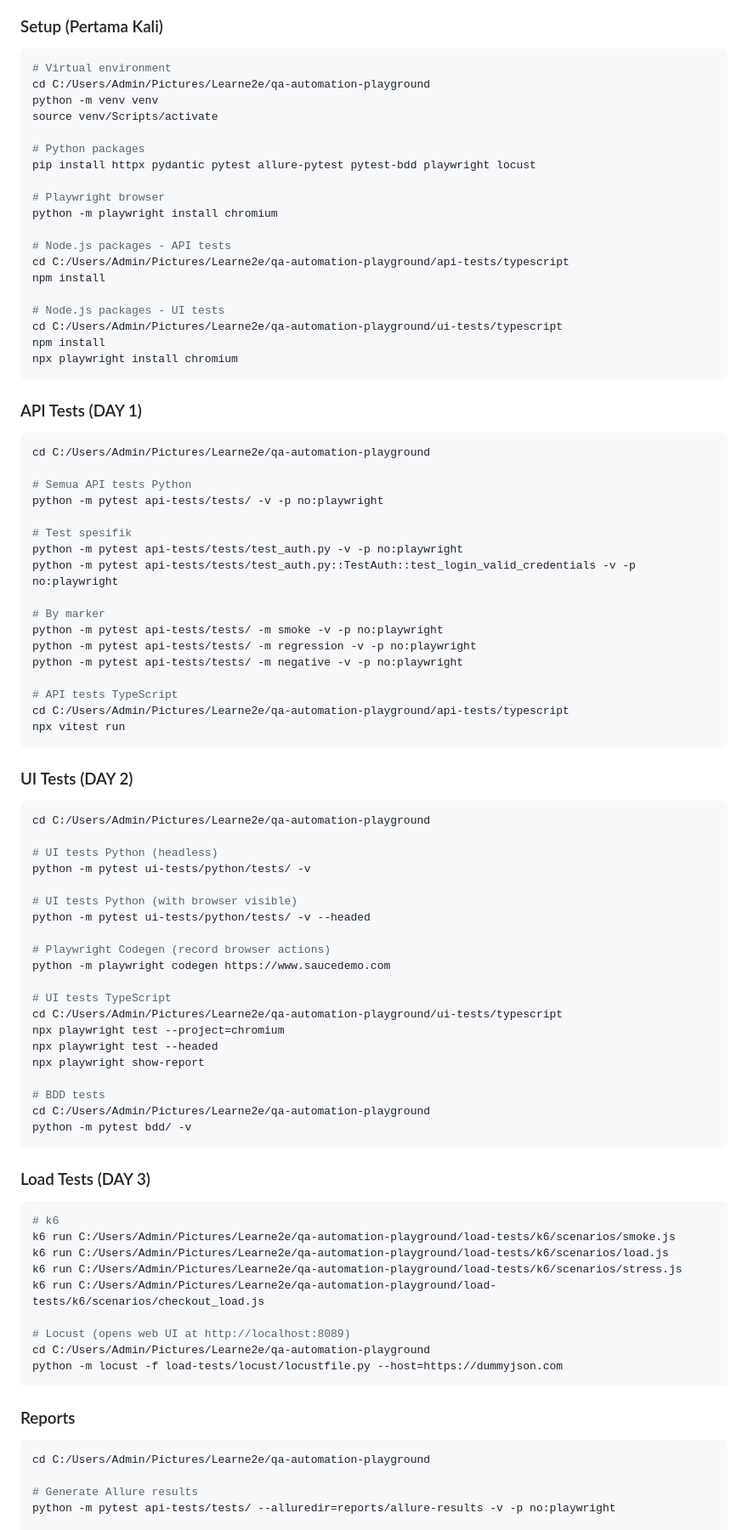
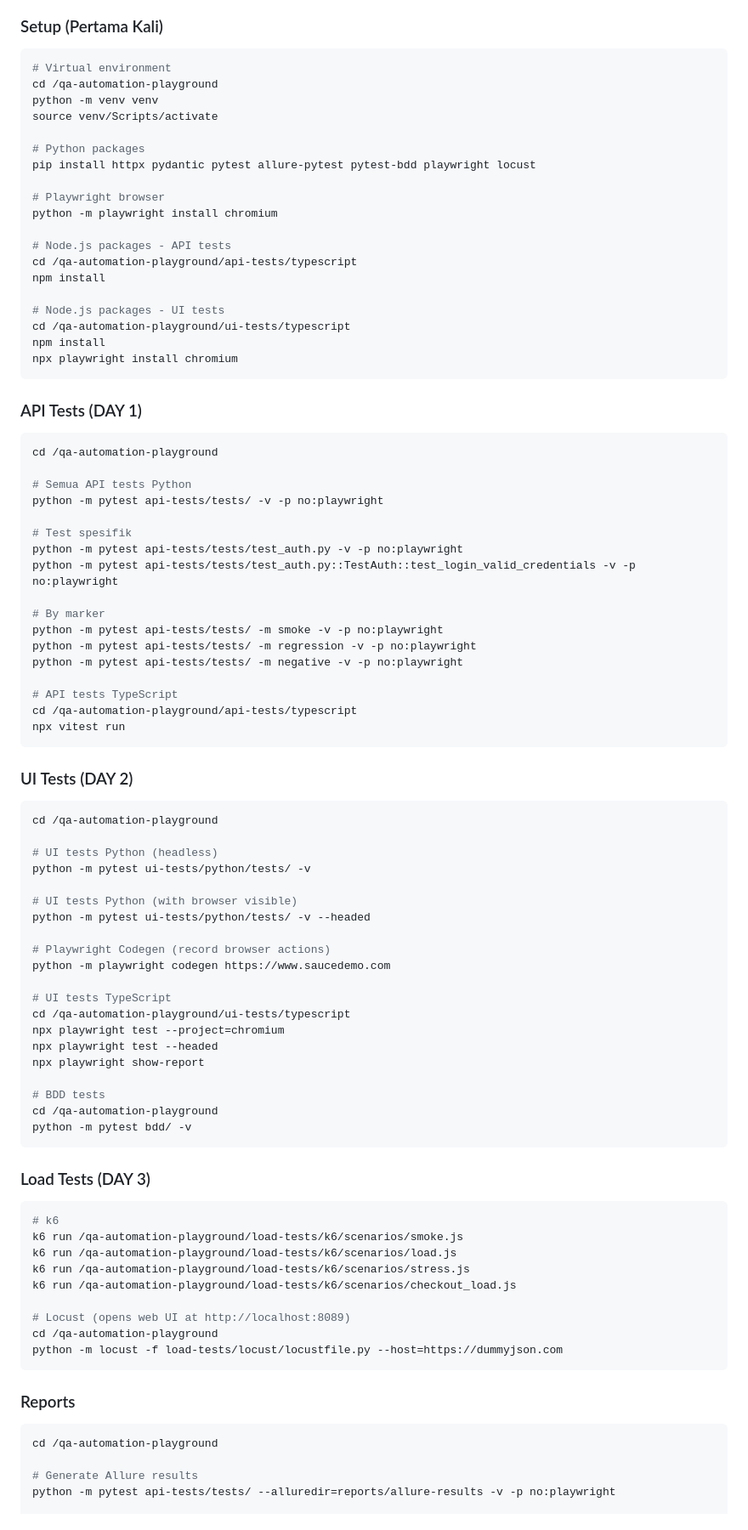
Before and after one commit to mikbalt/Playground_QA_Automation, a Markdown page: LEARNING_GUIDE.md, the part around one of its changes. Shown at 85% size. Rendered like a GitHub page.

Commit message:
remove wrong path on learning guide

````diff
--- a/LEARNING_GUIDE.md
+++ b/LEARNING_GUIDE.md
@@ -1647,7 +1647,7 @@ Di k6, semua ini bisa didefinisikan sebagai thresholds yang otomatis fail kalau
 ### Setup (Pertama Kali)
 ```bash
 # Virtual environment
-cd C:/Users/Admin/Pictures/Learne2e/qa-automation-playground
+cd /qa-automation-playground
 python -m venv venv
 source venv/Scripts/activate
 
@@ -1658,18 +1658,18 @@ pip install httpx pydantic pytest allure-pytest pytest-bdd playwright locust
 python -m playwright install chromium
 
 # Node.js packages - API tests
-cd C:/Users/Admin/Pictures/Learne2e/qa-automation-playground/api-tests/typescript
+cd /qa-automation-playground/api-tests/typescript
 npm install
 
 # Node.js packages - UI tests
-cd C:/Users/Admin/Pictures/Learne2e/qa-automation-playground/ui-tests/typescript
+cd /qa-automation-playground/ui-tests/typescript
 npm install
 npx playwright install chromium
 ```
 
 ### API Tests (DAY 1)
 ```bash
-cd C:/Users/Admin/Pictures/Learne2e/qa-automation-playground
+cd /qa-automation-playground
 
 # Semua API tests Python
 python -m pytest api-tests/tests/ -v -p no:playwright
@@ -1684,13 +1684,13 @@ python -m pytest api-tests/tests/ -m regression -v -p no:playwright
 python -m pytest api-tests/tests/ -m negative -v -p no:playwright
 
 # API tests TypeScript
-cd C:/Users/Admin/Pictures/Learne2e/qa-automation-playground/api-tests/typescript
+cd /qa-automation-playground/api-tests/typescript
 npx vitest run
 ```
 
 ### UI Tests (DAY 2)
 ```bash
-cd C:/Users/Admin/Pictures/Learne2e/qa-automation-playground
+cd /qa-automation-playground
 
 # UI tests Python (headless)
 python -m pytest ui-tests/python/tests/ -v
@@ -1702,32 +1702,32 @@ python -m pytest ui-tests/python/tests/ -v --headed
 python -m playwright codegen https://www.saucedemo.com
 
 # UI tests TypeScript
-cd C:/Users/Admin/Pictures/Learne2e/qa-automation-playground/ui-tests/typescript
+cd /qa-automation-playground/ui-tests/typescript
 npx playwright test --project=chromium
 npx playwright test --headed
 npx playwright show-report
 
 # BDD tests
-cd C:/Users/Admin/Pictures/Learne2e/qa-automation-playground
+cd /qa-automation-playground
 python -m pytest bdd/ -v
 ```
 
 ### Load Tests (DAY 3)
 ```bash
 # k6
-k6 run C:/Users/Admin/Pictures/Learne2e/qa-automation-playground/load-tests/k6/scenarios/smoke.js
-k6 run C:/Users/Admin/Pictures/Learne2e/qa-automation-playground/load-tests/k6/scenarios/load.js
-k6 run C:/Users/Admin/Pictures/Learne2e/qa-automation-playground/load-tests/k6/scenarios/stress.js
-k6 run C:/Users/Admin/Pictures/Learne2e/qa-automation-playground/load-tests/k6/scenarios/checkout_load.js
+k6 run /qa-automation-playground/load-tests/k6/scenarios/smoke.js
+k6 run /qa-automation-playground/load-tests/k6/scenarios/load.js
+k6 run /qa-automation-playground/load-tests/k6/scenarios/stress.js
+k6 run /qa-automation-playground/load-tests/k6/scenarios/checkout_load.js
 
 # Locust (opens web UI at http://localhost:8089)
-cd C:/Users/Admin/Pictures/Learne2e/qa-automation-playground
+cd /qa-automation-playground
 python -m locust -f load-tests/locust/locustfile.py --host=https://dummyjson.com
 ```
 
 ### Reports
 ```bash
-cd C:/Users/Admin/Pictures/Learne2e/qa-automation-playground
+cd /qa-automation-playground
 
 # Generate Allure results
 python -m pytest api-tests/tests/ --alluredir=reports/allure-results -v -p no:playwright
````
Also changed, not shown: other parts of LEARNING_GUIDE.md (+15 -15 lines).
